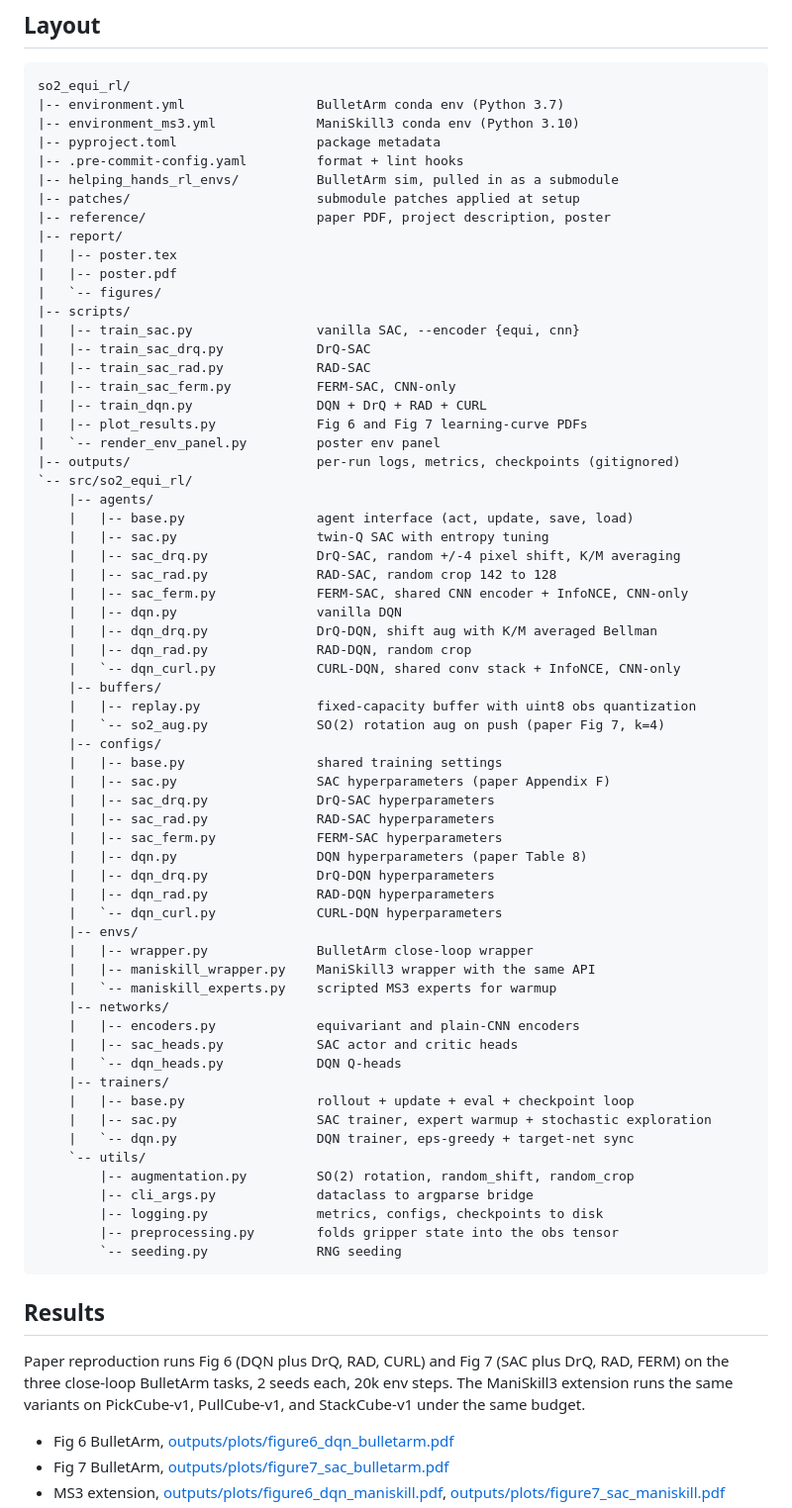
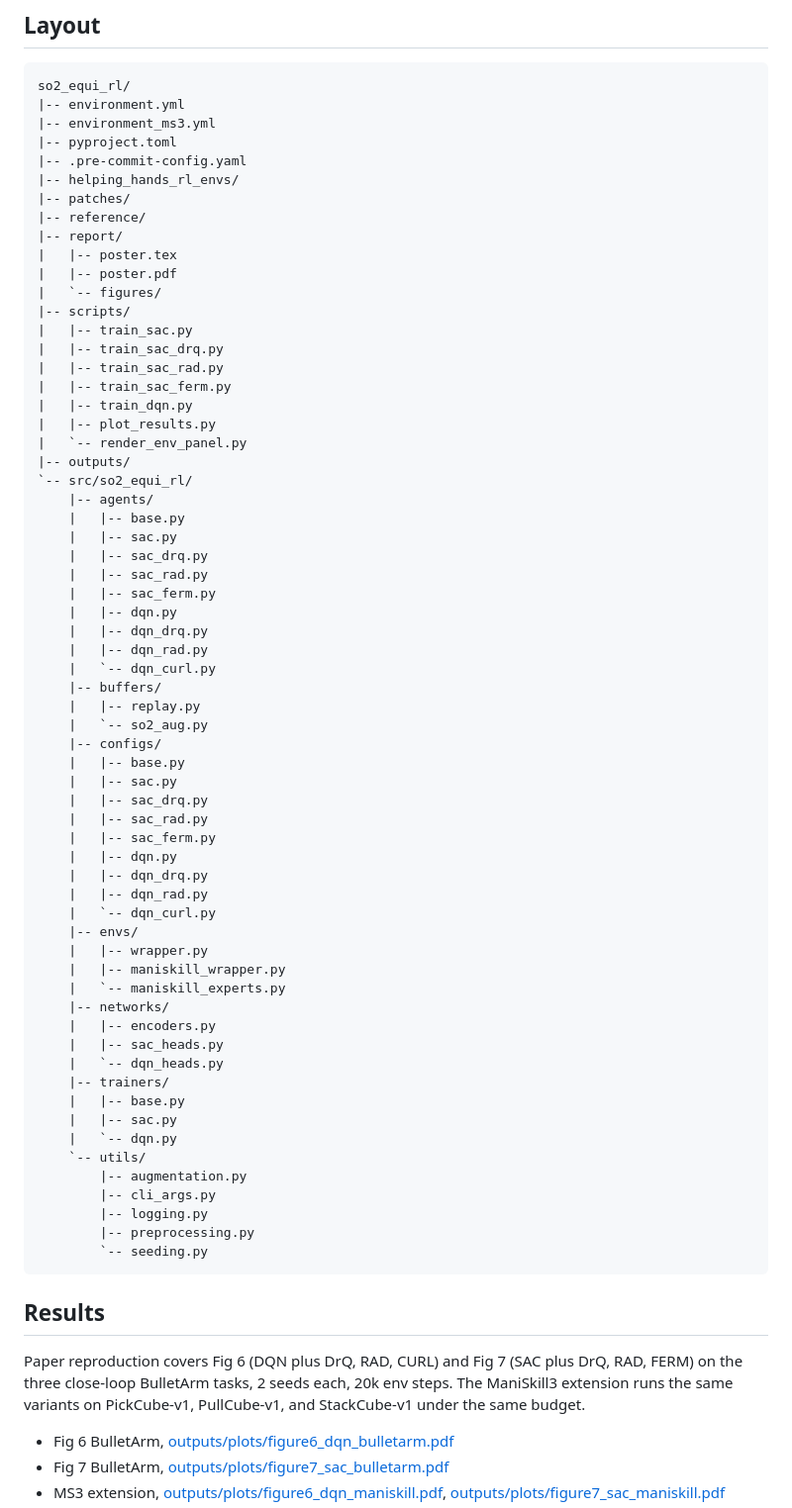
Before and after one commit to wade-g-williams/so2_equi_rl, a Markdown page: README.md, the part around one of its changes. Shown at 99% size. Drawn GitHub-style.

````diff
--- a/README.md
+++ b/README.md
@@ -90,73 +92,73 @@ Writes one PDF per (alg family, backend). Four total, Fig 6 DQN and Fig 7 SAC on
 
 ```text
 so2_equi_rl/
-|-- environment.yml                 BulletArm conda env (Python 3.7)
-|-- environment_ms3.yml             ManiSkill3 conda env (Python 3.10)
-|-- pyproject.toml                  package metadata
-|-- .pre-commit-config.yaml         format + lint hooks
-|-- helping_hands_rl_envs/          BulletArm sim, pulled in as a submodule
-|-- patches/                        submodule patches applied at setup
-|-- reference/                      paper PDF, project description, poster
+|-- environment.yml
+|-- environment_ms3.yml
+|-- pyproject.toml
+|-- .pre-commit-config.yaml
+|-- helping_hands_rl_envs/
+|-- patches/
+|-- reference/
 |-- report/
 |   |-- poster.tex
 |   |-- poster.pdf
 |   `-- figures/
 |-- scripts/
-|   |-- train_sac.py                vanilla SAC, --encoder {equi, cnn}
-|   |-- train_sac_drq.py            DrQ-SAC
-|   |-- train_sac_rad.py            RAD-SAC
-|   |-- train_sac_ferm.py           FERM-SAC, CNN-only
-|   |-- train_dqn.py                DQN + DrQ + RAD + CURL
-|   |-- plot_results.py             Fig 6 and Fig 7 learning-curve PDFs
-|   `-- render_env_panel.py         poster env panel
-|-- outputs/                        per-run logs, metrics, checkpoints (gitignored)
+|   |-- train_sac.py
+|   |-- train_sac_drq.py
+|   |-- train_sac_rad.py
+|   |-- train_sac_ferm.py
+|   |-- train_dqn.py
+|   |-- plot_results.py
+|   `-- render_env_panel.py
+|-- outputs/
 `-- src/so2_equi_rl/
     |-- agents/
-    |   |-- base.py                 agent interface (act, update, save, load)
-    |   |-- sac.py                  twin-Q SAC with entropy tuning
-    |   |-- sac_drq.py              DrQ-SAC, random +/-4 pixel shift, K/M averaging
-    |   |-- sac_rad.py              RAD-SAC, random crop 142 to 128
-    |   |-- sac_ferm.py             FERM-SAC, shared CNN encoder + InfoNCE, CNN-only
-    |   |-- dqn.py                  vanilla DQN
-    |   |-- dqn_drq.py              DrQ-DQN, shift aug with K/M averaged Bellman
-    |   |-- dqn_rad.py              RAD-DQN, random crop
-    |   `-- dqn_curl.py             CURL-DQN, shared conv stack + InfoNCE, CNN-only
+    |   |-- base.py
+    |   |-- sac.py
+    |   |-- sac_drq.py
+    |   |-- sac_rad.py
+    |   |-- sac_ferm.py
+    |   |-- dqn.py
+    |   |-- dqn_drq.py
+    |   |-- dqn_rad.py
+    |   `-- dqn_curl.py
     |-- buffers/
-    |   |-- replay.py               fixed-capacity buffer with uint8 obs quantization
-    |   `-- so2_aug.py              SO(2) rotation aug on push (paper Fig 7, k=4)
+    |   |-- replay.py
+    |   `-- so2_aug.py
     |-- configs/
-    |   |-- base.py                 shared training settings
-    |   |-- sac.py                  SAC hyperparameters (paper Appendix F)
-    |   |-- sac_drq.py              DrQ-SAC hyperparameters
-    |   |-- sac_rad.py              RAD-SAC hyperparameters
-    |   |-- sac_ferm.py             FERM-SAC hyperparameters
-    |   |-- dqn.py                  DQN hyperparameters (paper Table 8)
-    |   |-- dqn_drq.py              DrQ-DQN hyperparameters
-    |   |-- dqn_rad.py              RAD-DQN hyperparameters
-    |   `-- dqn_curl.py             CURL-DQN hyperparameters
+    |   |-- base.py
+    |   |-- sac.py
+    |   |-- sac_drq.py
+    |   |-- sac_rad.py
+    |   |-- sac_ferm.py
+    |   |-- dqn.py
+    |   |-- dqn_drq.py
+    |   |-- dqn_rad.py
+    |   `-- dqn_curl.py
     |-- envs/
-    |   |-- wrapper.py              BulletArm close-loop wrapper
-    |   |-- maniskill_wrapper.py    ManiSkill3 wrapper with the same API
-    |   `-- maniskill_experts.py    scripted MS3 experts for warmup
+    |   |-- wrapper.py
+    |   |-- maniskill_wrapper.py
+    |   `-- maniskill_experts.py
     |-- networks/
-    |   |-- encoders.py             equivariant and plain-CNN encoders
-    |   |-- sac_heads.py            SAC actor and critic heads
-    |   `-- dqn_heads.py            DQN Q-heads
+    |   |-- encoders.py
+    |   |-- sac_heads.py
+    |   `-- dqn_heads.py
     |-- trainers/
-    |   |-- base.py                 rollout + update + eval + checkpoint loop
-    |   |-- sac.py                  SAC trainer, expert warmup + stochastic exploration
-    |   `-- dqn.py                  DQN trainer, eps-greedy + target-net sync
+    |   |-- base.py
+    |   |-- sac.py
+    |   `-- dqn.py
     `-- utils/
-        |-- augmentation.py         SO(2) rotation, random_shift, random_crop
-        |-- cli_args.py             dataclass to argparse bridge
-        |-- logging.py              metrics, configs, checkpoints to disk
-        |-- preprocessing.py        folds gripper state into the obs tensor
-        `-- seeding.py              RNG seeding
+        |-- augmentation.py
+        |-- cli_args.py
+        |-- logging.py
+        |-- preprocessing.py
+        `-- seeding.py
 ```
 
 ## Results
 
-Paper reproduction runs Fig 6 (DQN plus DrQ, RAD, CURL) and Fig 7 (SAC plus DrQ, RAD, FERM) on the three close-loop BulletArm tasks, 2 seeds each, 20k env steps. The ManiSkill3 extension runs the same variants on PickCube-v1, PullCube-v1, and StackCube-v1 under the same budget.
+Paper reproduction covers Fig 6 (DQN plus DrQ, RAD, CURL) and Fig 7 (SAC plus DrQ, RAD, FERM) on the three close-loop BulletArm tasks, 2 seeds each, 20k env steps. The ManiSkill3 extension runs the same variants on PickCube-v1, PullCube-v1, and StackCube-v1 under the same budget.
 
 - Fig 6 BulletArm, [outputs/plots/figure6_dqn_bulletarm.pdf](outputs/plots/figure6_dqn_bulletarm.pdf)
 - Fig 7 BulletArm, [outputs/plots/figure7_sac_bulletarm.pdf](outputs/plots/figure7_sac_bulletarm.pdf)
````
Also changed, not shown: other parts of README.md (+17 -15 lines).
